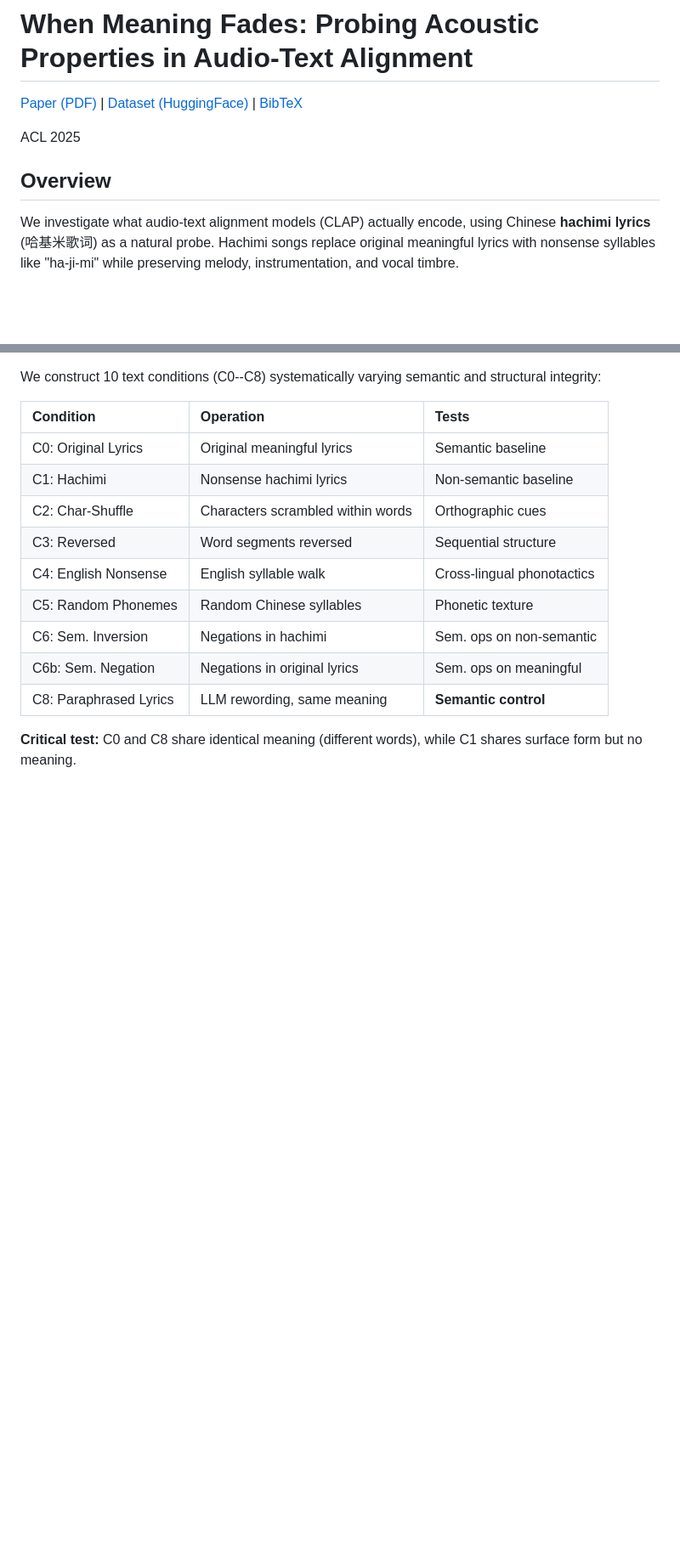
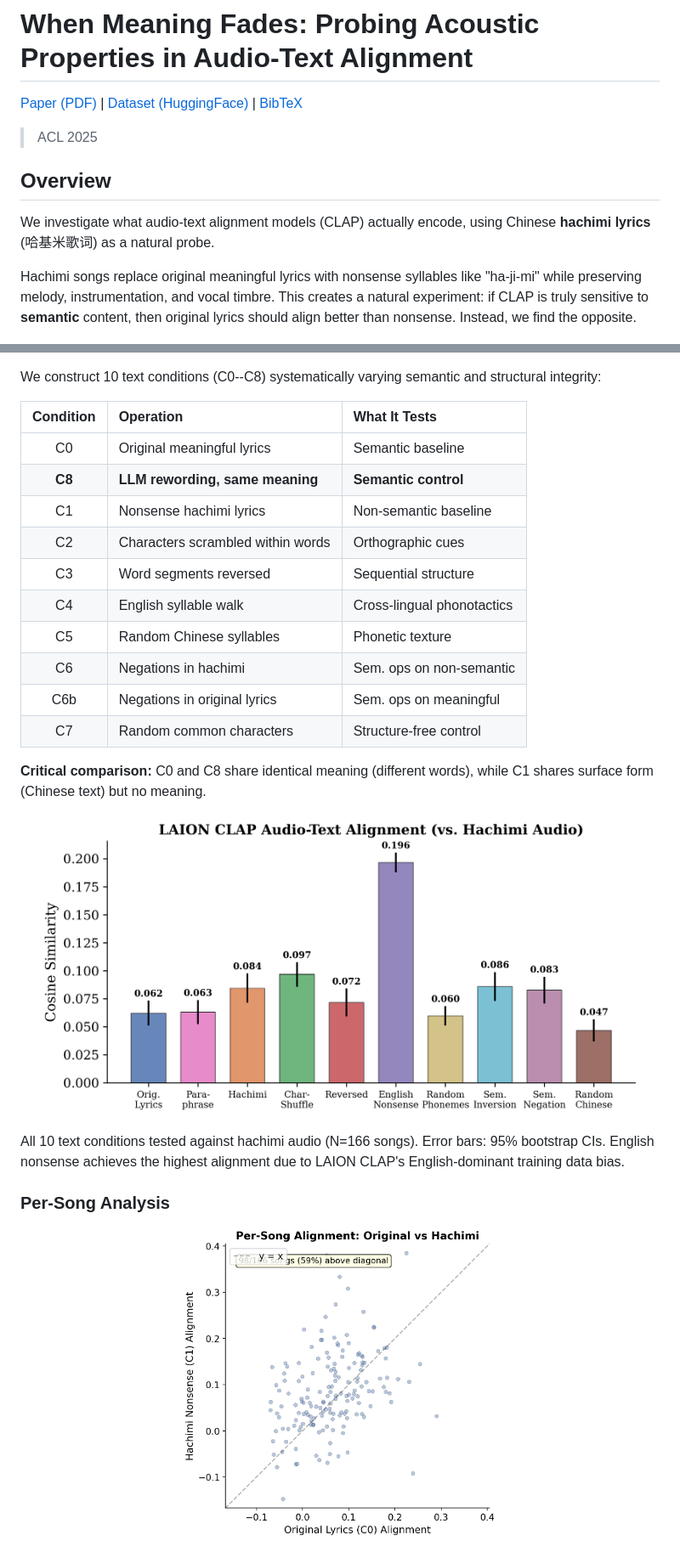
Before and after one commit to ngyygm/hachimi-alignment, a Markdown page: README.md, 2 parts joined by grey strips. Shown at 85% size. Drawn GitHub-style; pictures changed too: paper/figures/fig_per_song_scatter.png (added); blank space fills up the shorter version.

```diff
--- a/README.md
+++ b/README.md
@@ -2,11 +2,13 @@
 
 [Paper (PDF)](paper/main.pdf) | [Dataset (HuggingFace)](https://huggingface.co/datasets/heihei/hachimi-alignment) | [BibTeX](#citation)
 
-ACL 2025
+> ACL 2025
 
 ## Overview
 
-We investigate what audio-text alignment models (CLAP) actually encode, using Chinese **hachimi lyrics** (哈基米歌词) as a natural probe. Hachimi songs replace original meaningful lyrics with nonsense syllables like "ha-ji-mi" while preserving melody, instrumentation, and vocal timbre.
+We investigate what audio-text alignment models (CLAP) actually encode, using Chinese **hachimi lyrics** (哈基米歌词) as a natural probe.
+
+Hachimi songs replace original meaningful lyrics with nonsense syllables like "ha-ji-mi" while preserving melody, instrumentation, and vocal timbre. This creates a natural experiment: if CLAP is truly sensitive to **semantic** content, then original lyrics should align better than nonsense. Instead, we find the opposite.
 
 <p align="center">
 <img src="paper/figures/fig_overview.png" width="100%">
@@ -62,16 +34,30 @@ Both CLAP variants agree: hachimi nonsense (C1) > original lyrics (C0) > paraphr
 
 We construct 10 text conditions (C0--C8) systematically varying semantic and structural integrity:
 
-| Condition | Operation | Tests |
-|:---|:---|:---|
-| C0: Original Lyrics | Original meaningful lyrics | Semantic baseline |
-| C1: Hachimi | Nonsense hachimi lyrics | Non-semantic baseline |
-| C2: Char-Shuffle | Characters scrambled within words | Orthographic cues |
-| C3: Reversed | Word segments reversed | Sequential structure |
-| C4: English Nonsense | English syllable walk | Cross-lingual phonotactics |
-| C5: Random Phonemes | Random Chinese syllables | Phonetic texture |
-| C6: Sem. Inversion | Negations in hachimi | Sem. ops on non-semantic |
-| C6b: Sem. Negation | Negations in original lyrics | Sem. ops on meaningful |
-| C8: Paraphrased Lyrics | LLM rewording, same meaning | **Semantic control** |
+| Condition | Operation | What It Tests |
+|:---:|:---|:---|
+| C0 | Original meaningful lyrics | Semantic baseline |
+| **C8** | **LLM rewording, same meaning** | **Semantic control** |
+| C1 | Nonsense hachimi lyrics | Non-semantic baseline |
+| C2 | Characters scrambled within words | Orthographic cues |
+| C3 | Word segments reversed | Sequential structure |
+| C4 | English syllable walk | Cross-lingual phonotactics |
+| C5 | Random Chinese syllables | Phonetic texture |
+| C6 | Negations in hachimi | Sem. ops on non-semantic |
+| C6b | Negations in original lyrics | Sem. ops on meaningful |
+| C7 | Random common characters | Structure-free control |
 
-**Critical test:** C0 and C8 share identical meaning (different words), while C1 shares surface form but no meaning.
+**Critical comparison:** C0 and C8 share identical meaning (different words), while C1 shares surface form (Chinese text) but no meaning.
+
+<p align="center">
+<img src="paper/figures/fig1_alignment.png" width="95%">
+</p>
+
+All 10 text conditions tested against hachimi audio (N=166 songs). Error bars: 95% bootstrap CIs. English nonsense achieves the highest alignment due to LAION CLAP's English-dominant training data bias.
+
+### Per-Song Analysis
+
+<p align="center">
+<img src="paper/figures/fig_per_song_scatter.png" width="50%">
+</p>
+
```
Also changed, not shown: other parts of README.md (+121 -43 lines), paper/figures/fig_acoustic_features.png (added), paper/figures/fig_effect_sizes.png (added), paper/figures/fig_perturbation.png (added), paper/figures/fig_whitening.png (added).
